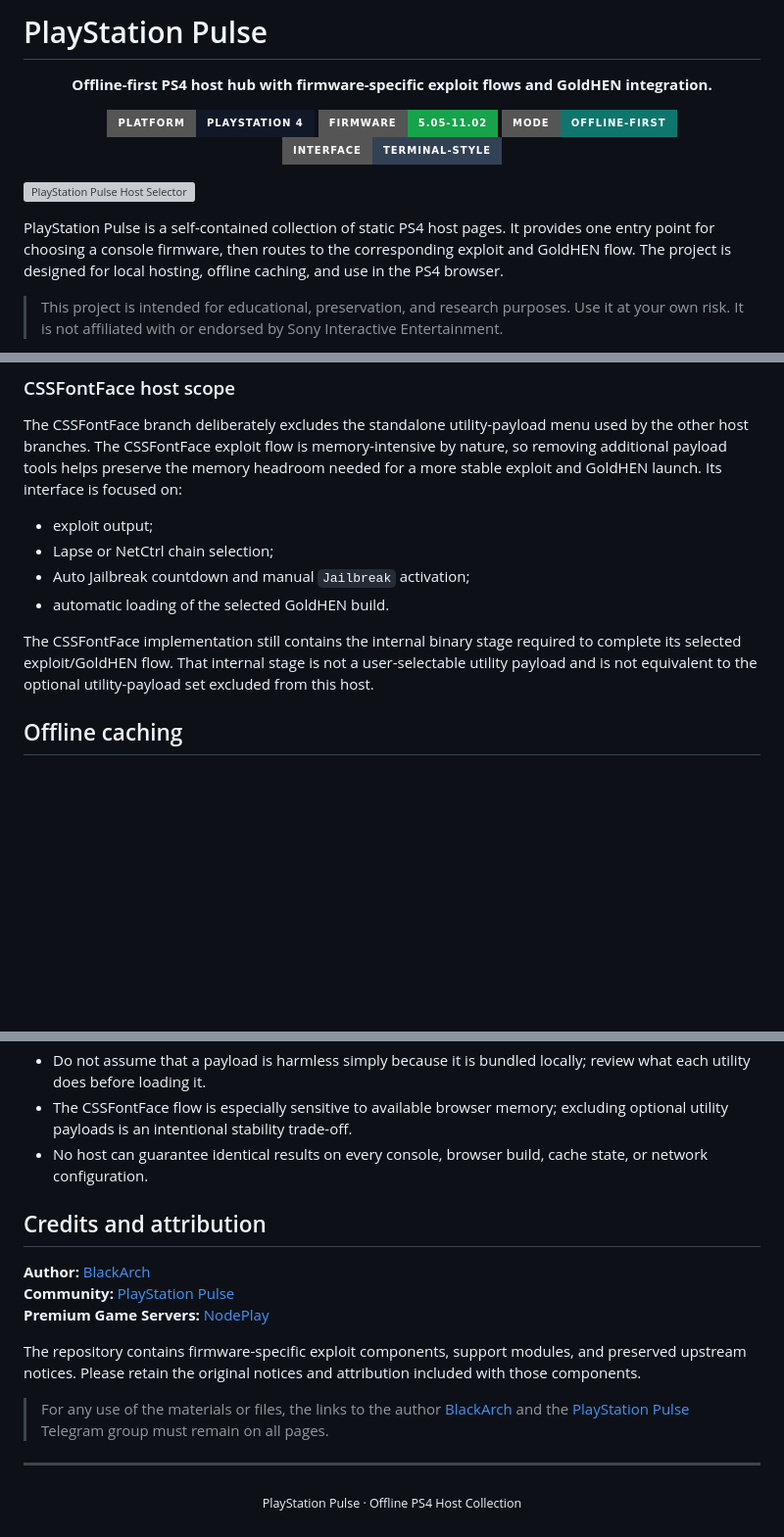
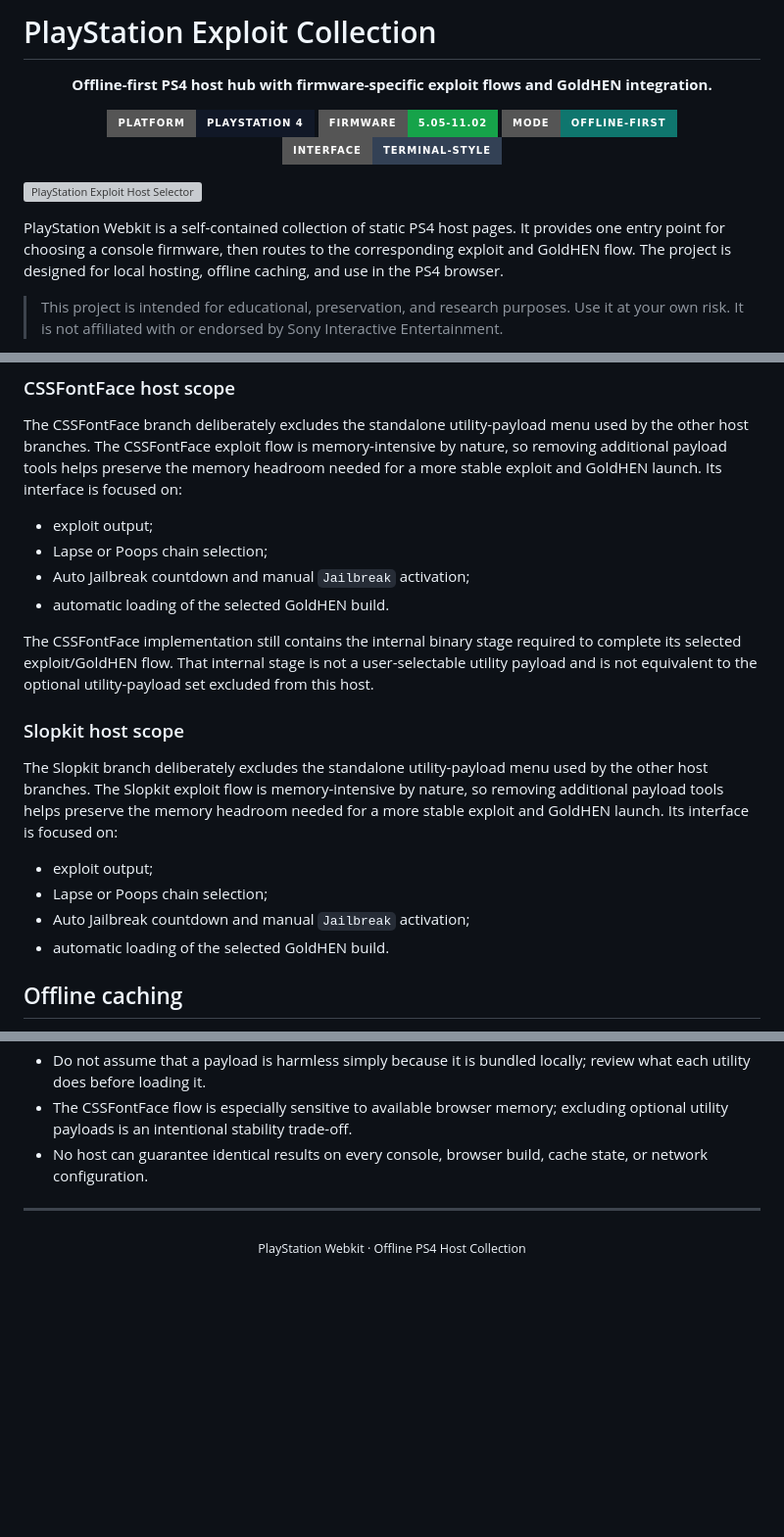
Before and after one commit to itskenethb/webkit, a Markdown page: README.md, 3 parts joined by grey strips. Shown at 98% size. Drawn GitHub-style; badges without logos; blank space fills up the shorter version; grey boxes are pictures that could not be loaded.

```diff
--- a/README.md
+++ b/README.md
@@ -1,4 +1,4 @@
-# PlayStation Pulse
+# PlayStation Exploit Collection
 
 <p align="center">
   <strong>Offline-first PS4 host hub with firmware-specific exploit flows and GoldHEN integration.</strong>
@@ -12,9 +12,9 @@
 </p>
 
 <!-- Replace the placeholder below with the raw GitHub URL of assets/showcase.webp after uploading the repository. -->
-![PlayStation Pulse Host Selector](https://raw.githubusercontent.com/sudoBlackArch/sudoblackarch.github.io/main/assets/showcase.webp)
+![PlayStation Exploit Host Selector](https://raw.githubusercontent.com/sudoBlackArch/sudoblackarch.github.io/main/assets/showcase.webp)
 
-PlayStation Pulse is a self-contained collection of static PS4 host pages. It provides one entry point for choosing a console firmware, then routes to the corresponding exploit and GoldHEN flow. The project is designed for local hosting, offline caching, and use in the PS4 browser.
+PlayStation Webkit is a self-contained collection of static PS4 host pages. It provides one entry point for choosing a console firmware, then routes to the corresponding exploit and GoldHEN flow. The project is designed for local hosting, offline caching, and use in the PS4 browser.
 
 > This project is intended for educational, preservation, and research purposes. Use it at your own risk. It is not affiliated with or endorsed by Sony Interactive Entertainment.
 
@@ -122,11 +126,20 @@ The exact list differs between 5.05, 6.72, 7.00–8.52, and 9.00–9.60. Payload
 The CSSFontFace branch deliberately excludes the standalone utility-payload menu used by the other host branches. The CSSFontFace exploit flow is memory-intensive by nature, so removing additional payload tools helps preserve the memory headroom needed for a more stable exploit and GoldHEN launch. Its interface is focused on:
 
 - exploit output;
-- Lapse or NetCtrl chain selection;
+- Lapse or Poops chain selection;
 - Auto Jailbreak countdown and manual `Jailbreak` activation;
 - automatic loading of the selected GoldHEN build.
 
 The CSSFontFace implementation still contains the internal binary stage required to complete its selected exploit/GoldHEN flow. That internal stage is not a user-selectable utility payload and is not equivalent to the optional utility-payload set excluded from this host.
+
+### Slopkit host scope
+
+The Slopkit branch deliberately excludes the standalone utility-payload menu used by the other host branches. The Slopkit exploit flow is memory-intensive by nature, so removing additional payload tools helps preserve the memory headroom needed for a more stable exploit and GoldHEN launch. Its interface is focused on:
+
+- exploit output;
+- Lapse or Poops chain selection;
+- Auto Jailbreak countdown and manual `Jailbreak` activation;
+- automatic loading of the selected GoldHEN build.
 
 ## Offline caching
 
@@ -217,19 +231,8 @@ Wait until the host reports that the exploit/GoldHEN flow is ready. Confirm that
 - Do not assume that a payload is harmless simply because it is bundled locally; review what each utility does before loading it.
 - The CSSFontFace flow is especially sensitive to available browser memory; excluding optional utility payloads is an intentional stability trade-off.
 - No host can guarantee identical results on every console, browser build, cache state, or network configuration.
-
-## Credits and attribution
-
-**Author:** [BlackArch](https://t.me/sudoBlackArch)<br>
-**Community:** [PlayStation Pulse](https://t.me/PlayStation_Pulse)<br>
-**Premium Game Servers:** [NodePlay](https://nodeplay.net/)
-
-The repository contains firmware-specific exploit components, support modules, and preserved upstream notices. Please retain the original notices and attribution included with those components.
-
-> For any use of the materials or files, the links to the author [BlackArch](https://t.me/sudoBlackArch) and the [PlayStation Pulse](https://t.me/PlayStation_Pulse) Telegram group must remain on all pages.
-
 ---
 
 <p align="center">
-  <sub>PlayStation Pulse · Offline PS4 Host Collection</sub>
+  <sub>PlayStation Webkit · Offline PS4 Host Collection</sub>
 </p>
```
Also changed, not shown: other parts of README.md (+10 -5 lines).
